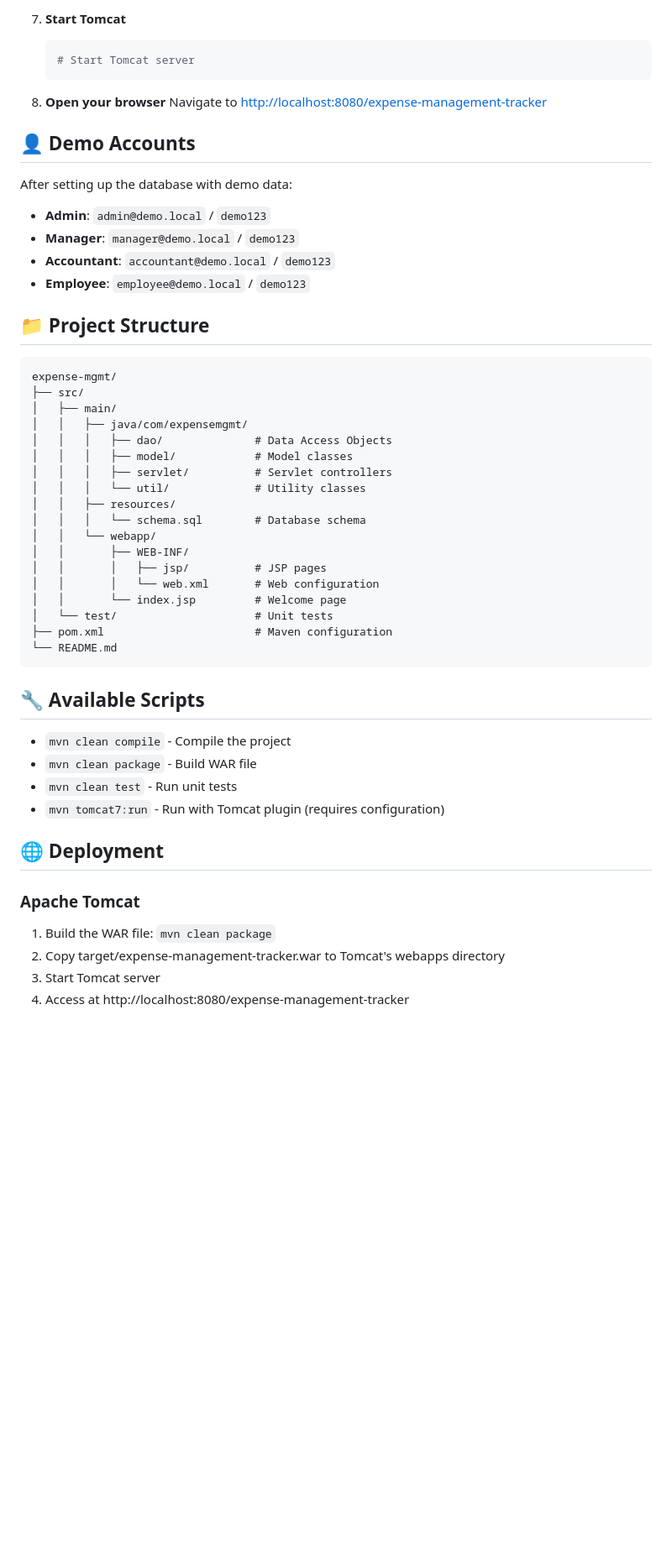
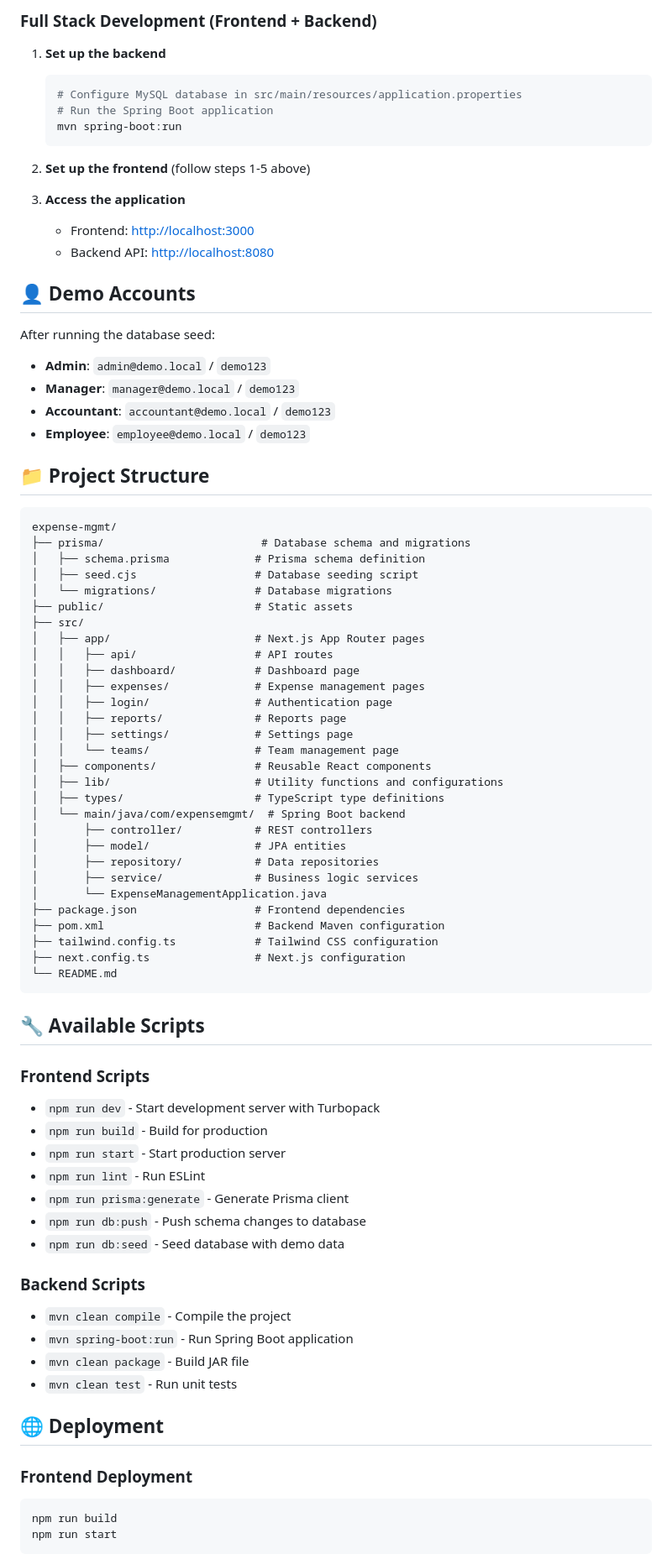
Before and after one commit to Raunaaaakkkkkk/Expense-Management-Tracker-, a Markdown page: README.md, the part around one of its changes. Shown at 84% size. Rendered like a GitHub page; blank space fills up the shorter version.

Commit message:
Update README with comprehensive project documentation

````diff
--- a/README.md
+++ b/README.md
@@ -77,15 +97,22 @@ A comprehensive expense management system built with Java Servlets, JSP, MySQL,
 
-7. **Start Tomcat**
+### Full Stack Development (Frontend + Backend)
+
+1. **Set up the backend**
    ```bash
-   # Start Tomcat server
+   # Configure MySQL database in src/main/resources/application.properties
+   # Run the Spring Boot application
+   mvn spring-boot:run
    ```
 
-8. **Open your browser**
-   Navigate to [http://localhost:8080/expense-management-tracker](http://localhost:8080/expense-management-tracker)
+2. **Set up the frontend** (follow steps 1-5 above)
+
+3. **Access the application**
+   - Frontend: [http://localhost:3000](http://localhost:3000)
+   - Backend API: [http://localhost:8080](http://localhost:8080)
 
 ## 👤 Demo Accounts
 
-After setting up the database with demo data:
+After running the database seed:
 
 - **Admin**: `admin@demo.local` / `demo123`
 - **Manager**: `manager@demo.local` / `demo123`
@@ -96,37 +123,58 @@ After setting up the database with demo data:
 
 ```
 expense-mgmt/
+├── prisma/                        # Database schema and migrations
+│   ├── schema.prisma             # Prisma schema definition
+│   ├── seed.cjs                  # Database seeding script
+│   └── migrations/               # Database migrations
+├── public/                       # Static assets
 ├── src/
-│   ├── main/
-│   │   ├── java/com/expensemgmt/
-│   │   │   ├── dao/              # Data Access Objects
-│   │   │   ├── model/            # Model classes
-│   │   │   ├── servlet/          # Servlet controllers
-│   │   │   └── util/             # Utility classes
-│   │   ├── resources/
-│   │   │   └── schema.sql        # Database schema
-│   │   └── webapp/
-│   │       ├── WEB-INF/
-│   │       │   ├── jsp/          # JSP pages
-│   │       │   └── web.xml       # Web configuration
-│   │       └── index.jsp         # Welcome page
-│   └── test/                     # Unit tests
-├── pom.xml                       # Maven configuration
+│   ├── app/                      # Next.js App Router pages
+│   │   ├── api/                  # API routes
+│   │   ├── dashboard/            # Dashboard page
+│   │   ├── expenses/             # Expense management pages
+│   │   ├── login/                # Authentication page
+│   │   ├── reports/              # Reports page
+│   │   ├── settings/             # Settings page
+│   │   └── teams/                # Team management page
+│   ├── components/               # Reusable React components
+│   ├── lib/                      # Utility functions and configurations
+│   ├── types/                    # TypeScript type definitions
+│   └── main/java/com/expensemgmt/  # Spring Boot backend
+│       ├── controller/           # REST controllers
+│       ├── model/                # JPA entities
+│       ├── repository/           # Data repositories
+│       ├── service/              # Business logic services
+│       └── ExpenseManagementApplication.java
+├── package.json                  # Frontend dependencies
+├── pom.xml                       # Backend Maven configuration
+├── tailwind.config.ts            # Tailwind CSS configuration
+├── next.config.ts                # Next.js configuration
 └── README.md
 ```
 
 ## 🔧 Available Scripts
 
+### Frontend Scripts
+- `npm run dev` - Start development server with Turbopack
+- `npm run build` - Build for production
+- `npm run start` - Start production server
+- `npm run lint` - Run ESLint
+- `npm run prisma:generate` - Generate Prisma client
+- `npm run db:push` - Push schema changes to database
+- `npm run db:seed` - Seed database with demo data
+
+### Backend Scripts
 - `mvn clean compile` - Compile the project
-- `mvn clean package` - Build WAR file
+- `mvn spring-boot:run` - Run Spring Boot application
+- `mvn clean package` - Build JAR file
 - `mvn clean test` - Run unit tests
-- `mvn tomcat7:run` - Run with Tomcat plugin (requires configuration)
 
 ## 🌐 Deployment
 
-### Apache Tomcat
-1. Build the WAR file: `mvn clean package`
-2. Copy target/expense-management-tracker.war to Tomcat's webapps directory
-3. Start Tomcat server
-4. Access at http://localhost:8080/expense-management-tracker
+### Frontend Deployment
+```bash
+npm run build
+npm run start
+```
 
````
Also changed, not shown: other parts of README.md (+82 -53 lines).
